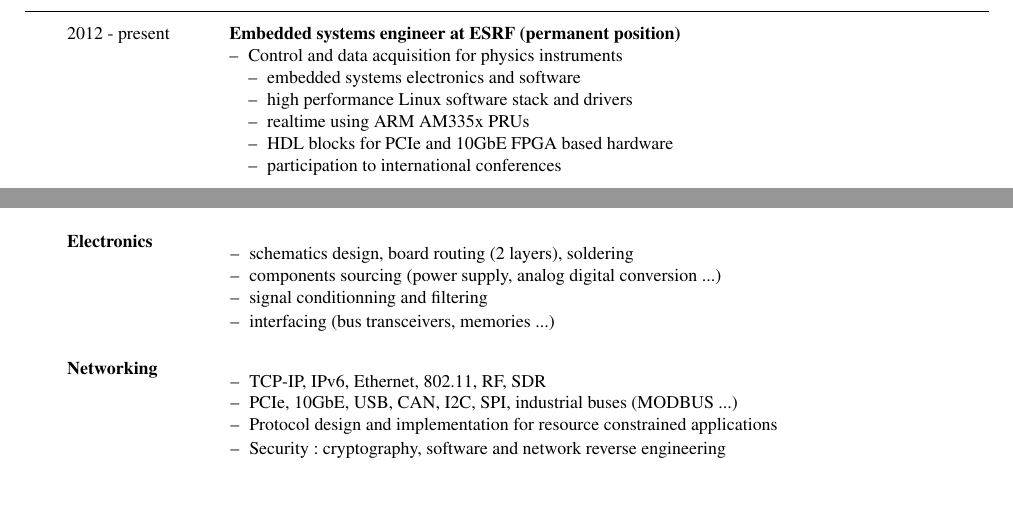
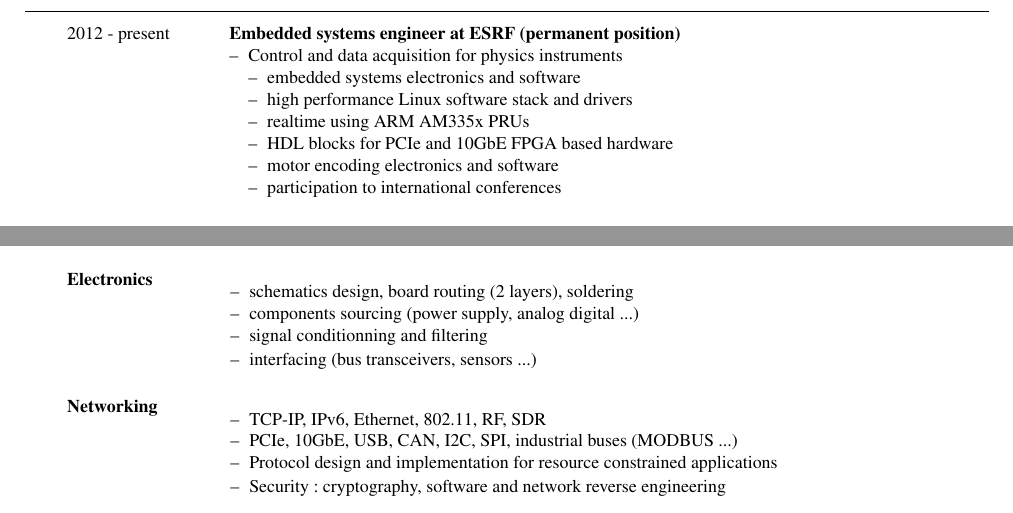
Before and after one commit to texane/resume, a LaTeX CV (en/resume.tex): two parts of pages 1 and 3 of 3, joined at a grey line, cut so that both start at the same text. The pictures show the PDF file output/resume_fabien_lementec.pdf that the author committed with the source.

Commit message:
[ update ] motor encoding

```diff
--- a/en/resume.tex
+++ b/en/resume.tex
@@ -73,6 +73,7 @@
       \item high performance Linux software stack and drivers
       \item realtime using ARM AM335x PRUs
       \item HDL blocks for PCIe and 10GbE FPGA based hardware
+      \item motor encoding electronics and software
       \item participation to international conferences
       \end{itemize}
     \end{itemize}
@@ -290,9 +291,9 @@
   & \begin{itemize}
       \begin{small}
       \item schematics design, board routing (2 layers), soldering
-      \item components sourcing (power supply, analog digital conversion ...)
+      \item components sourcing (power supply, analog digital ...)
       \item signal conditionning and filtering
-      \item interfacing (bus transceivers, memories ...)
+      \item interfacing (bus transceivers, sensors ...)
       \end{small}
     \end{itemize}
   \\[0mm]
```
Also changed, not shown: output/resume_fabien_lementec.pdf.
